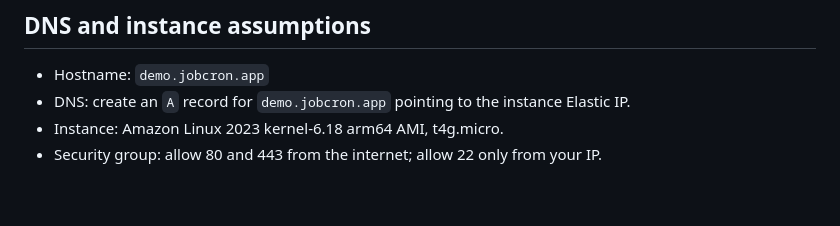
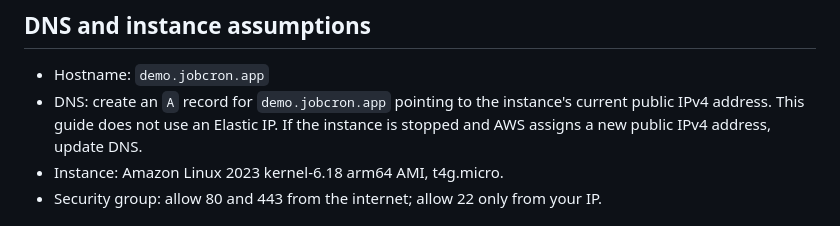
Before and after one commit to ohchanwu/jobcron, a Markdown page: deploy/aws/README.md, the part around the change. Rendered like a GitHub page; blank space fills up the shorter version.

Commit message:
docs: deploy without elastic ip

```diff
--- a/deploy/aws/README.md
+++ b/deploy/aws/README.md
@@ -7,8 +7,9 @@ instance. AI is off on the server. Upload only `jobs.db`; never upload
 ## DNS and instance assumptions
 
 - Hostname: `demo.jobcron.app`
-- DNS: create an `A` record for `demo.jobcron.app` pointing to the instance
-  Elastic IP.
+- DNS: create an `A` record for `demo.jobcron.app` pointing to the instance's
+  current public IPv4 address. This guide does not use an Elastic IP. If the
+  instance is stopped and AWS assigns a new public IPv4 address, update DNS.
 - Instance: Amazon Linux 2023 kernel-6.18 arm64 AMI, t4g.micro.
 - Security group: allow 80 and 443 from the internet; allow 22 only from your IP.
 
```
Also changed, not shown: deploy/aws/HUMAN_DEPLOY_GUIDE.md (+5 -6 lines).
